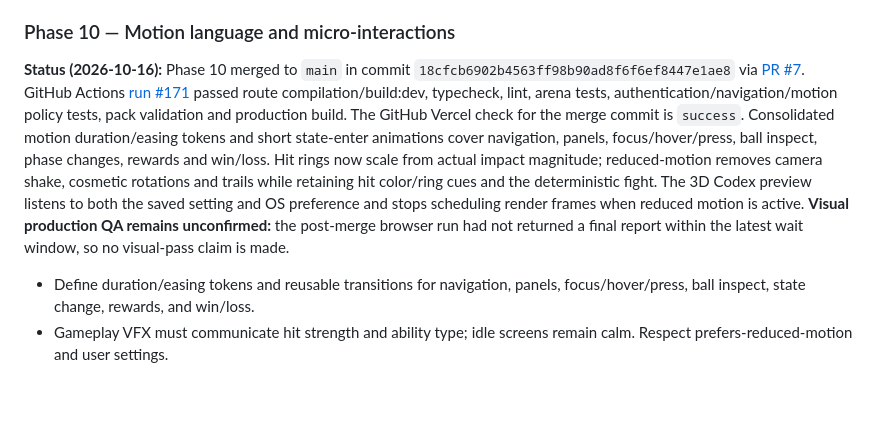
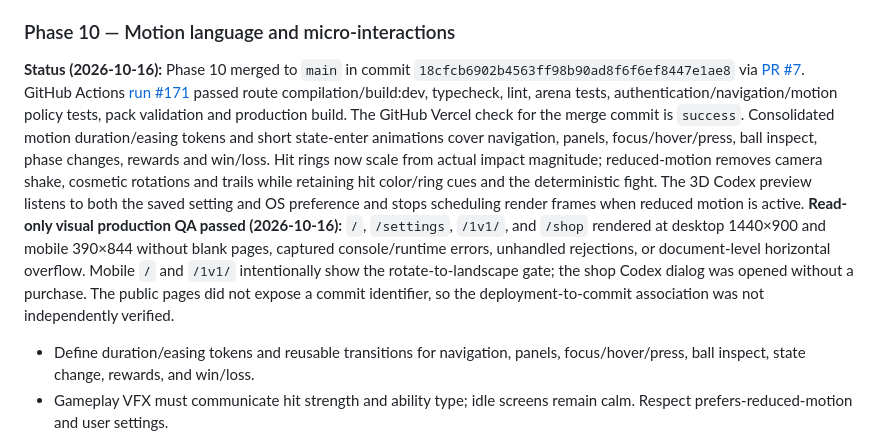
Before and after one commit to MvMSOLO/ballvsballv2, a Markdown page: docs/REDESIGN_15_PHASES.md, the part around one of its changes. Rendered like a GitHub page; blank space fills up the shorter version.

```diff
--- a/docs/REDESIGN_15_PHASES.md
+++ b/docs/REDESIGN_15_PHASES.md
@@ -85,7 +85,7 @@ Public screens reviewed: home arena, profile, shop, inventory, leaderboard, sett
 - Acceptance: every navigation path is reachable and consistent; admin controls remain owner-only; no normal player can invoke protected actions.
 
 ### Phase 10 — Motion language and micro-interactions
-**Status (2026-10-16):** Phase 10 merged to `main` in commit `18cfcb6902b4563ff98b90ad8f6f6ef8447e1ae8` via [PR #7](https://github.com/MvMSOLO/ballvsballv2/pull/7). GitHub Actions [run #171](https://github.com/MvMSOLO/ballvsballv2/actions/runs/38881488660) passed route compilation/build:dev, typecheck, lint, arena tests, authentication/navigation/motion policy tests, pack validation and production build. The GitHub Vercel check for the merge commit is `success`. Consolidated motion duration/easing tokens and short state-enter animations cover navigation, panels, focus/hover/press, ball inspect, phase changes, rewards and win/loss. Hit rings now scale from actual impact magnitude; reduced-motion removes camera shake, cosmetic rotations and trails while retaining hit color/ring cues and the deterministic fight. The 3D Codex preview listens to both the saved setting and OS preference and stops scheduling render frames when reduced motion is active. **Visual production QA remains unconfirmed:** the post-merge browser run had not returned a final report within the latest wait window, so no visual-pass claim is made.
+**Status (2026-10-16):** Phase 10 merged to `main` in commit `18cfcb6902b4563ff98b90ad8f6f6ef8447e1ae8` via [PR #7](https://github.com/MvMSOLO/ballvsballv2/pull/7). GitHub Actions [run #171](https://github.com/MvMSOLO/ballvsballv2/actions/runs/38881488660) passed route compilation/build:dev, typecheck, lint, arena tests, authentication/navigation/motion policy tests, pack validation and production build. The GitHub Vercel check for the merge commit is `success`. Consolidated motion duration/easing tokens and short state-enter animations cover navigation, panels, focus/hover/press, ball inspect, phase changes, rewards and win/loss. Hit rings now scale from actual impact magnitude; reduced-motion removes camera shake, cosmetic rotations and trails while retaining hit color/ring cues and the deterministic fight. The 3D Codex preview listens to both the saved setting and OS preference and stops scheduling render frames when reduced motion is active. **Read-only visual production QA passed (2026-10-16):** `/`, `/settings`, `/1v1/`, and `/shop` rendered at desktop 1440×900 and mobile 390×844 without blank pages, captured console/runtime errors, unhandled rejections, or document-level horizontal overflow. Mobile `/` and `/1v1/` intentionally show the rotate-to-landscape gate; the shop Codex dialog was opened without a purchase. The public pages did not expose a commit identifier, so the deployment-to-commit association was not independently verified.
 - Define duration/easing tokens and reusable transitions for navigation, panels, focus/hover/press, ball inspect, state change, rewards, and win/loss.
 - Gameplay VFX must communicate hit strength and ability type; idle screens remain calm. Respect prefers-reduced-motion and user settings.
 - Acceptance: transitions are smooth at common refresh rates and low-performance mode; no infinite attention-grabbing animations compete with play.
```
Also changed, not shown: other parts of docs/REDESIGN_15_PHASES.md (+1 -3 lines).
